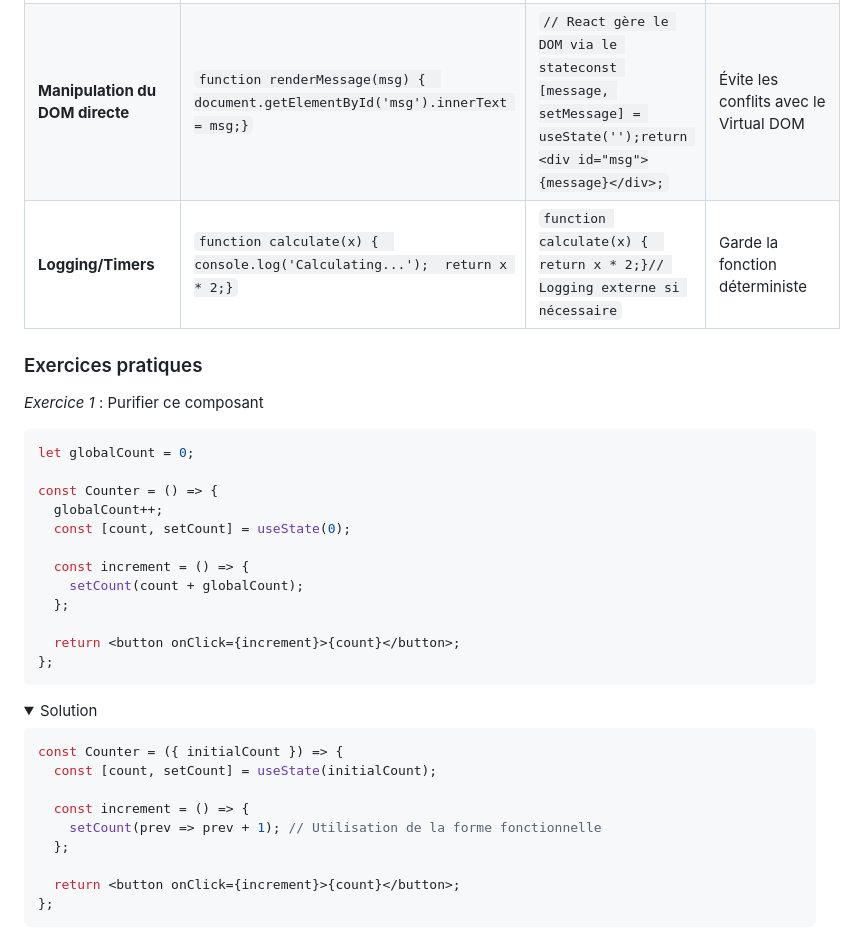
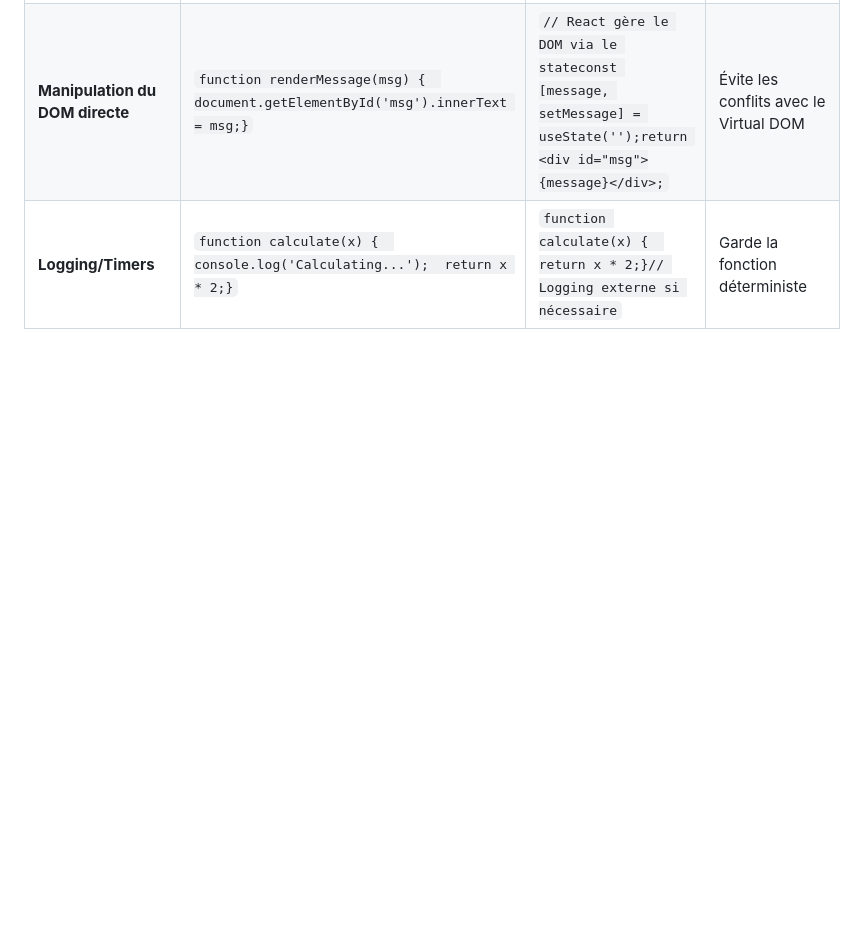
Before and after one commit to CodeurDHonneur/new-cours-react, a Markdown page: 1.6_fonctions_pures.md, the part around the change. Drawn GitHub-style; folded sections open; blank space fills up the shorter version.

Commit message:
fonction pures okay

````diff
--- a/1.6_fonctions_pures.md
+++ b/1.6_fonctions_pures.md
@@ -148,35 +148,3 @@ const PureComponent = ({ count }) => {
 | **Appels API/IO impurs** | `function fetchData() {  return fetch('/api').then(res => {    document.title = "Done"; // Effet secondaire    return res.json();  });}` | `function fetchData() {  return fetch('/api')    .then(res => res.json());}// Gérer le titre dans useEffect` | Séparation des responsabilités |
 | **Manipulation du DOM directe** | `function renderMessage(msg) {  document.getElementById('msg').innerText = msg;}` | `// React gère le DOM via le stateconst [message, setMessage] = useState('');return <div id="msg">{message}</div>;` | Évite les conflits avec le Virtual DOM |
 | **Logging/Timers** | `function calculate(x) {  console.log('Calculating...');  return x * 2;}` | `function calculate(x) {  return x * 2;}// Logging externe si nécessaire` | Garde la fonction déterministe |
-
-### Exercices pratiques
-
-*Exercice 1* : Purifier ce composant
-
-```jsx
-let globalCount = 0;
-
-const Counter = () => {
-  globalCount++;
-  const [count, setCount] = useState(0);
-
-  const increment = () => {
-    setCount(count + globalCount);
-  };
-
-  return <button onClick={increment}>{count}</button>;
-};
-```
-<details> <summary>Solution</summary>
-
-```jsx
-const Counter = ({ initialCount }) => {
-  const [count, setCount] = useState(initialCount);
-
-  const increment = () => {
-    setCount(prev => prev + 1); // Utilisation de la forme fonctionnelle
-  };
-
-  return <button onClick={increment}>{count}</button>;
-};
-```
````
